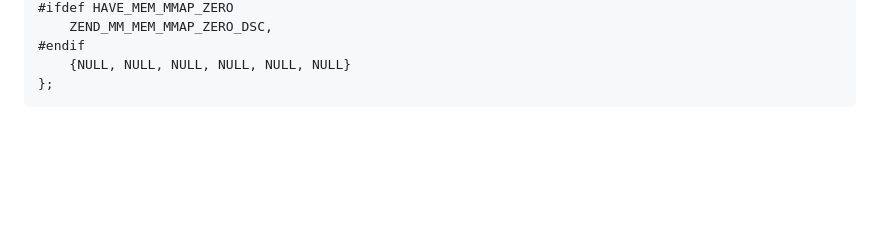
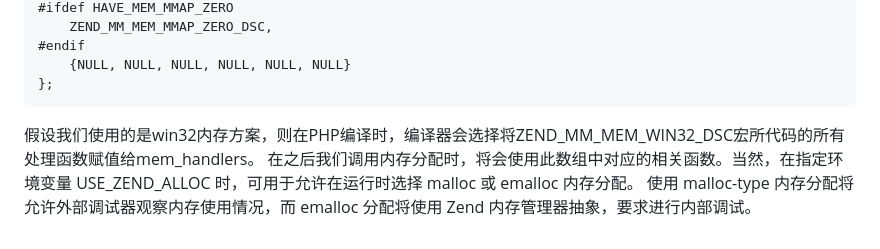
Before and after one commit to reeze/tipi, a Markdown page: book/chapt06/06-02-php-memory-manager.markdown, the part around the change. Drawn GitHub-style; blank space fills up the shorter version.

Commit message:
完成6.2小节

```diff
--- a/book/chapt06/06-02-php-memory-manager.markdown
+++ b/book/chapt06/06-02-php-memory-manager.markdown
@@ -276,3 +276,7 @@ malloc，win32，mmap_anon，mmap_zero默认使用malloc分配内存，
 	#endif
 	    {NULL, NULL, NULL, NULL, NULL, NULL}
 	};
+
+假设我们使用的是win32内存方案，则在PHP编译时，编译器会选择将ZEND_MM_MEM_WIN32_DSC宏所代码的所有处理函数赋值给mem_handlers。
+在之后我们调用内存分配时，将会使用此数组中对应的相关函数。当然，在指定环境变量 USE_ZEND_ALLOC 时，可用于允许在运行时选择 malloc 或 emalloc 内存分配。
+使用 malloc-type 内存分配将允许外部调试器观察内存使用情况，而 emalloc 分配将使用 Zend 内存管理器抽象，要求进行内部调试。
```
Also changed, not shown: book/index.markdown (+1 -1 lines), book/images/chapt06/06-02-03-large_free_buckets.jpg (added), 1 other file.
